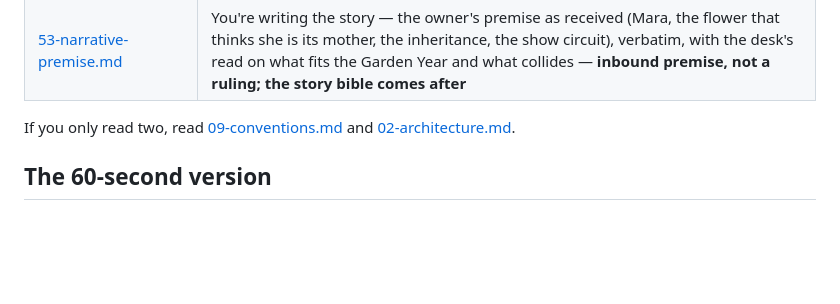
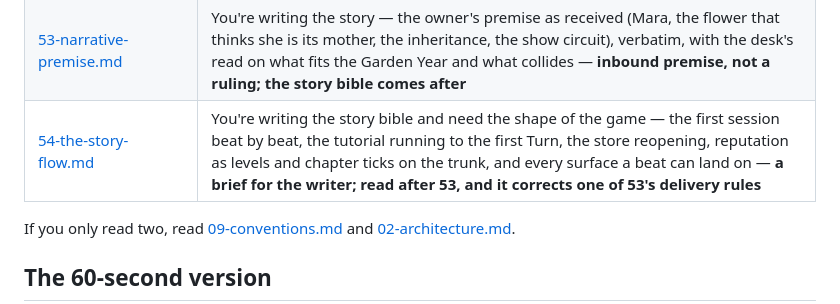
Before and after one commit to Deep-Forest-Labs/GardenofWonder, a Markdown page: docs/README.md, the part around the change. Drawn GitHub-style; blank space fills up the shorter version.

```diff
--- a/docs/README.md
+++ b/docs/README.md
@@ -63,6 +63,7 @@ Read it before anything else if you're picking the project up cold.
 | [50-motion-bible.md](50-motion-bible.md) | You're rebuilding or changing how anything moves — the tap frame by frame, the particle system as a spec, the feedback ladder with every event, the reduced-motion rule and its static substitutes, then every keyframe, transition and particle call read out of the source — **generated in part; regenerate with `node tools/export-motion.js`** |
 | [52-the-trunk-and-the-tree.md](52-the-trunk-and-the-tree.md) | You're building the story trunk or the skill tree — reputation as the rail, one linear path of cards, Prisms buying stars, the rebalanced climb, the perks, the paid drone, the spike brief — **direction, revised 2026-09-26, owner picking; the spike comes first** |
 | [53-narrative-premise.md](53-narrative-premise.md) | You're writing the story — the owner's premise as received (Mara, the flower that thinks she is its mother, the inheritance, the show circuit), verbatim, with the desk's read on what fits the Garden Year and what collides — **inbound premise, not a ruling; the story bible comes after** |
+| [54-the-story-flow.md](54-the-story-flow.md) | You're writing the story bible and need the shape of the game — the first session beat by beat, the tutorial running to the first Turn, the store reopening, reputation as levels and chapter ticks on the trunk, and every surface a beat can land on — **a brief for the writer; read after 53, and it corrects one of 53's delivery rules** |
 
 If you only read two, read [09-conventions.md](09-conventions.md) and
 [02-architecture.md](02-architecture.md).
```
Also changed, not shown: docs/53-narrative-premise.md (+6 -0 lines), docs/54-the-story-flow.md (added, +152 -0 lines).
